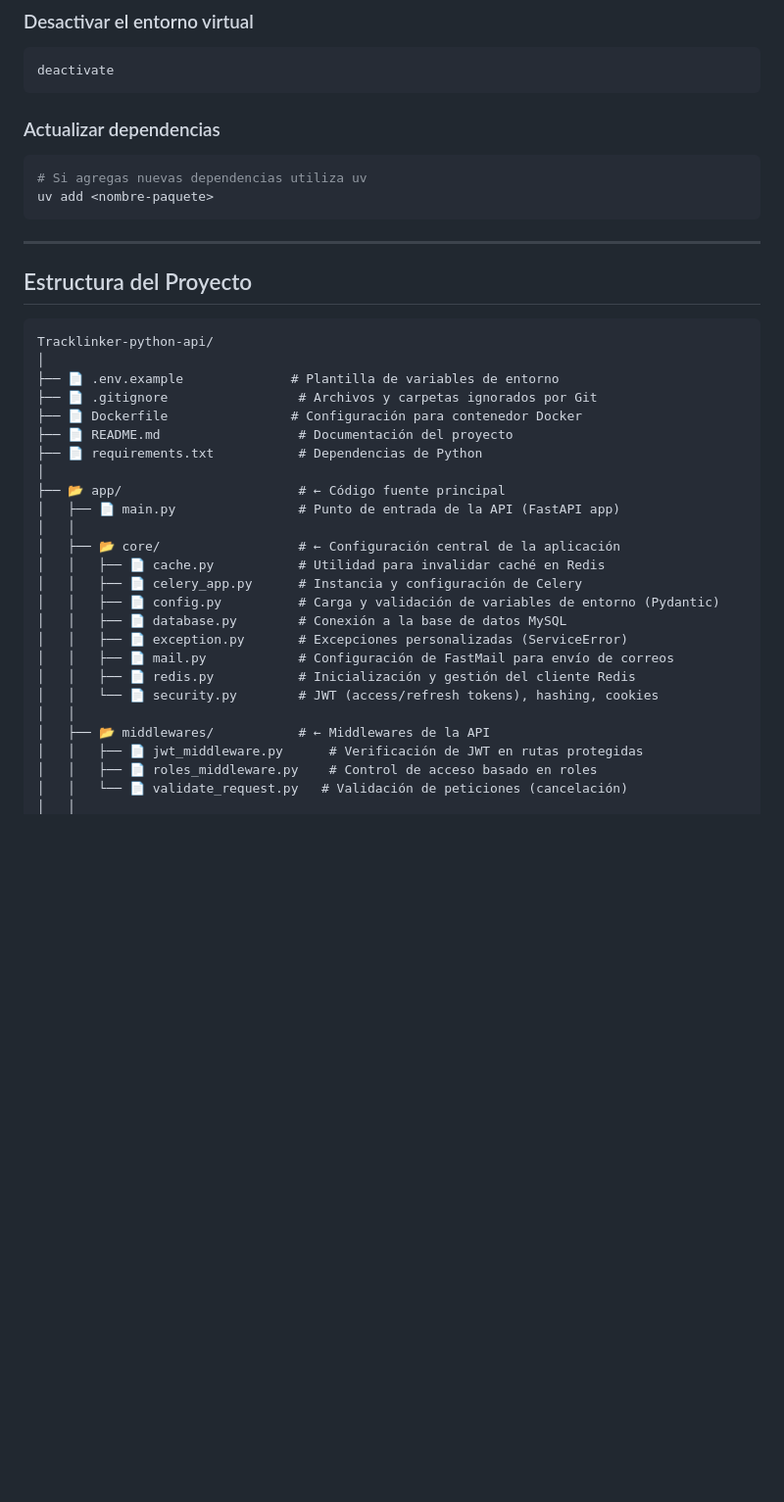
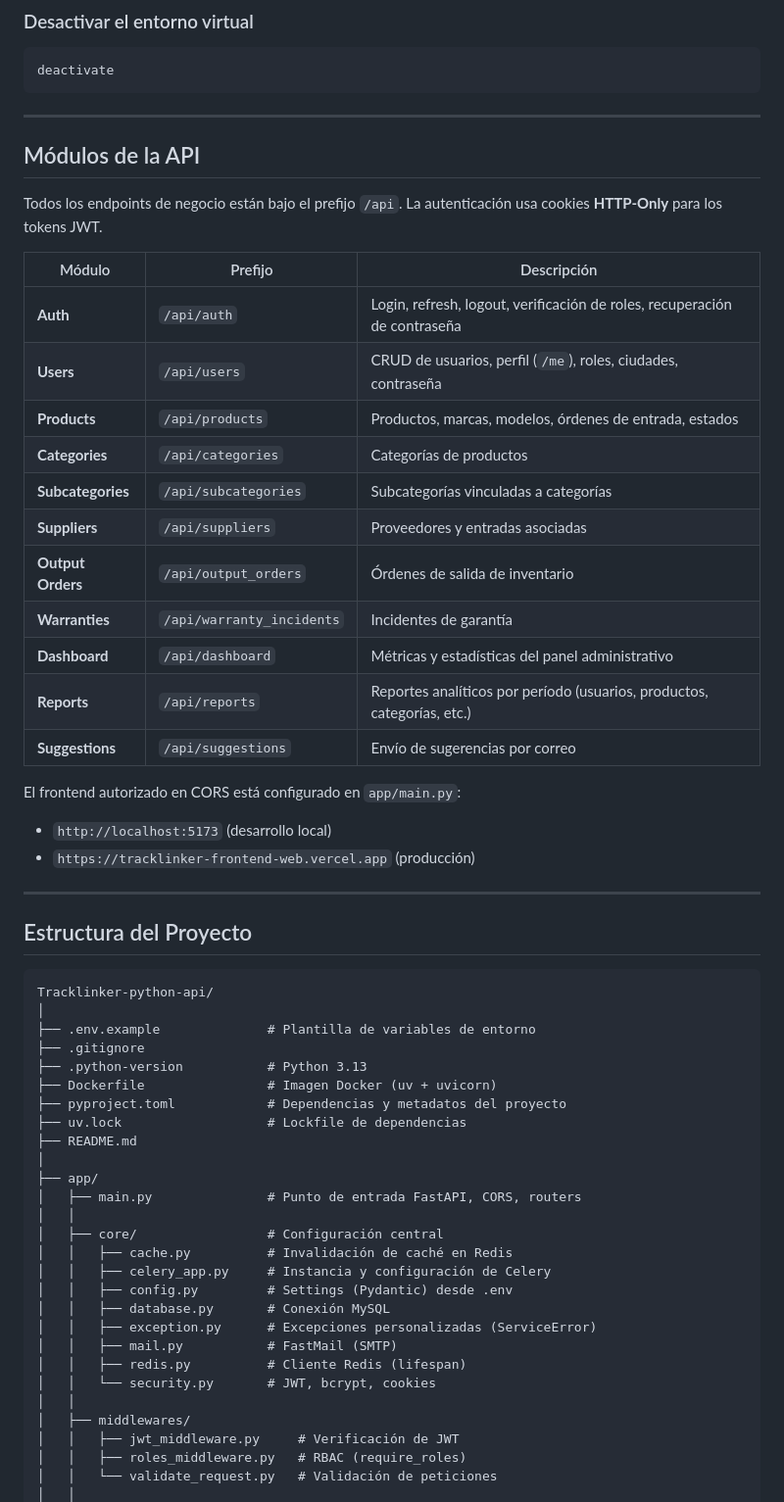
Before and after one commit to DevJuan001/Tracklinker-python-api, a Markdown page: README.md, the part around one of its changes. Shown at 98% size. Drawn GitHub-style; blank space fills up the shorter version.

````diff
--- a/README.md
+++ b/README.md
@@ -154,12 +217,30 @@ docker run -p 8000:8000 tracklinker-api
 deactivate
 ```
 
-### Actualizar dependencias
+---
 
-```bash
-# Si agregas nuevas dependencias utiliza uv
-uv add <nombre-paquete>
-```
+## Módulos de la API
+
+Todos los endpoints de negocio están bajo el prefijo `/api`. La autenticación usa cookies **HTTP-Only** para los tokens JWT.
+
+| Módulo | Prefijo | Descripción |
+| --- | --- | --- |
+| **Auth** | `/api/auth` | Login, refresh, logout, verificación de roles, recuperación de contraseña |
+| **Users** | `/api/users` | CRUD de usuarios, perfil (`/me`), roles, ciudades, contraseña |
+| **Products** | `/api/products` | Productos, marcas, modelos, órdenes de entrada, estados |
+| **Categories** | `/api/categories` | Categorías de productos |
+| **Subcategories** | `/api/subcategories` | Subcategorías vinculadas a categorías |
+| **Suppliers** | `/api/suppliers` | Proveedores y entradas asociadas |
+| **Output Orders** | `/api/output_orders` | Órdenes de salida de inventario |
+| **Warranties** | `/api/warranty_incidents` | Incidentes de garantía |
+| **Dashboard** | `/api/dashboard` | Métricas y estadísticas del panel administrativo |
+| **Reports** | `/api/reports` | Reportes analíticos por período (usuarios, productos, categorías, etc.) |
+| **Suggestions** | `/api/suggestions` | Envío de sugerencias por correo |
+
+El frontend autorizado en CORS está configurado en `app/main.py`:
+
+- `http://localhost:5173` (desarrollo local)
+- `https://tracklinker-frontend-web.vercel.app` (producción)
 
 ---
 
@@ -168,27 +249,29 @@ uv add <nombre-paquete>
 ```
 Tracklinker-python-api/
 │
-├── 📄 .env.example              # Plantilla de variables de entorno
-├── 📄 .gitignore                 # Archivos y carpetas ignorados por Git
-├── 📄 Dockerfile                # Configuración para contenedor Docker
-├── 📄 README.md                  # Documentación del proyecto
-├── 📄 requirements.txt           # Dependencias de Python
+├── .env.example              # Plantilla de variables de entorno
+├── .gitignore
+├── .python-version           # Python 3.13
+├── Dockerfile                # Imagen Docker (uv + uvicorn)
+├── pyproject.toml            # Dependencias y metadatos del proyecto
+├── uv.lock                   # Lockfile de dependencias
+├── README.md
 │
-├── 📂 app/                       # ← Código fuente principal
-│   ├── 📄 main.py                # Punto de entrada de la API (FastAPI app)
+├── app/
+│   ├── main.py               # Punto de entrada FastAPI, CORS, routers
 │   │
-│   ├── 📂 core/                  # ← Configuración central de la aplicación
-│   │   ├── 📄 cache.py           # Utilidad para invalidar caché en Redis
-│   │   ├── 📄 celery_app.py      # Instancia y configuración de Celery
-│   │   ├── 📄 config.py          # Carga y validación de variables de entorno (Pydantic)
-│   │   ├── 📄 database.py        # Conexión a la base de datos MySQL
-│   │   ├── 📄 exception.py       # Excepciones personalizadas (ServiceError)
-│   │   ├── 📄 mail.py            # Configuración de FastMail para envío de correos
-│   │   ├── 📄 redis.py           # Inicialización y gestión del cliente Redis
-│   │   └── 📄 security.py        # JWT (access/refresh tokens), hashing, cookies
+│   ├── core/                 # Configuración central
+│   │   ├── cache.py          # Invalidación de caché en Redis
+│   │   ├── celery_app.py     # Instancia y configuración de Celery
+│   │   ├── config.py         # Settings (Pydantic) desde .env
+│   │   ├── database.py       # Conexión MySQL
+│   │   ├── exception.py      # Excepciones personalizadas (ServiceError)
+│   │   ├── mail.py           # FastMail (SMTP)
+│   │   ├── redis.py          # Cliente Redis (lifespan)
+│   │   └── security.py       # JWT, bcrypt, cookies
 │   │
-│   ├── 📂 middlewares/           # ← Middlewares de la API
-│   │   ├── 📄 jwt_middleware.py      # Verificación de JWT en rutas protegidas
-│   │   ├── 📄 roles_middleware.py    # Control de acceso basado en roles
-│   │   └── 📄 validate_request.py   # Validación de peticiones (cancelación)
+│   ├── middlewares/
+│   │   ├── jwt_middleware.py     # Verificación de JWT
+│   │   ├── roles_middleware.py   # RBAC (require_roles)
+│   │   └── validate_request.py   # Validación de peticiones
 │   │
````
Also changed, not shown: other parts of README.md (+200 -201 lines).
